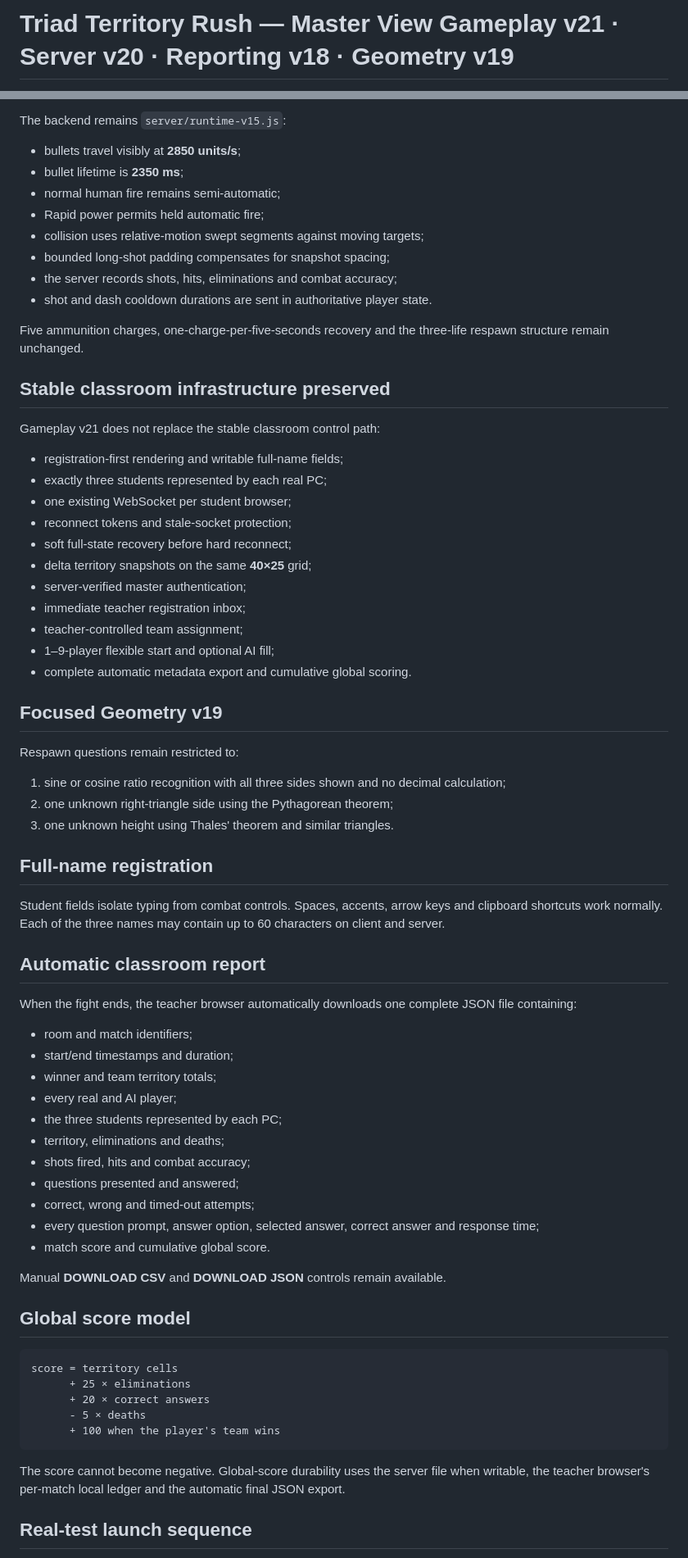
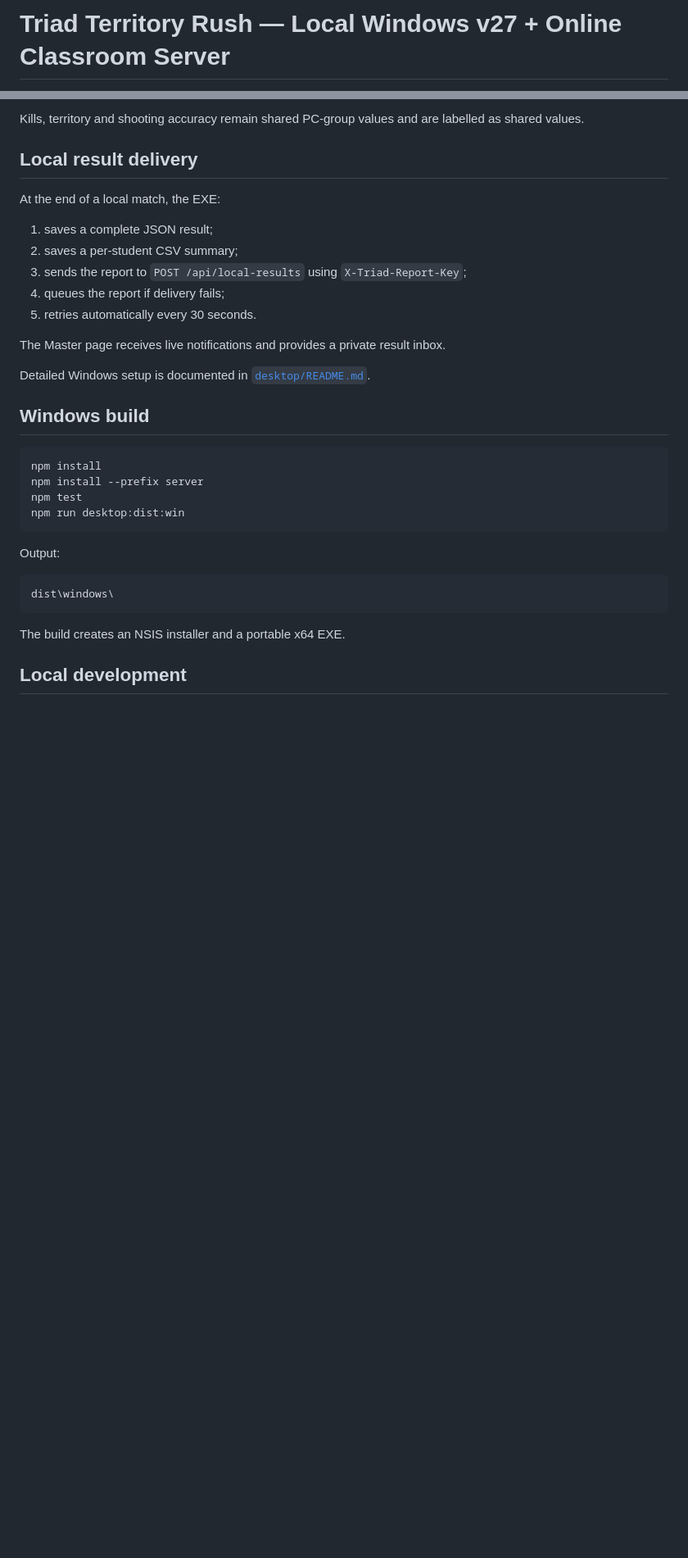
Before and after one commit to juanperez238421-cpu/Workshop-Week-7-20-2026---Geo, a Markdown page: README.md, 2 parts joined by grey strips. Shown at 82% size. Rendered like a GitHub page; blank space fills up the shorter version.

Commit message:
Document the local Windows architecture and teacher result workflow

````diff
--- a/README.md
+++ b/README.md
@@ -1,2 +1,2 @@
-# Triad Territory Rush — Master View Gameplay v21 · Server v20 · Reporting v18 · Geometry v19
+# Triad Territory Rush — Local Windows v27 + Online Classroom Server
 
@@ -70,74 +84,36 @@ Prediction is visual only. Position, collision, territory and eliminations remai
 
-The backend remains `server/runtime-v15.js`:
+Kills, territory and shooting accuracy remain shared PC-group values and are labelled as shared values.
 
-- bullets travel visibly at **2850 units/s**;
-- bullet lifetime is **2350 ms**;
-- normal human fire remains semi-automatic;
-- Rapid power permits held automatic fire;
-- collision uses relative-motion swept segments against moving targets;
-- bounded long-shot padding compensates for snapshot spacing;
-- the server records shots, hits, eliminations and combat accuracy;
-- shot and dash cooldown durations are sent in authoritative player state.
+## Local result delivery
 
-Five ammunition charges, one-charge-per-five-seconds recovery and the three-life respawn structure remain unchanged.
+At the end of a local match, the EXE:
 
-## Stable classroom infrastructure preserved
+1. saves a complete JSON result;
+2. saves a per-student CSV summary;
+3. sends the report to `POST /api/local-results` using `X-Triad-Report-Key`;
+4. queues the report if delivery fails;
+5. retries automatically every 30 seconds.
 
-Gameplay v21 does not replace the stable classroom control path:
+The Master page receives live notifications and provides a private result inbox.
 
-- registration-first rendering and writable full-name fields;
-- exactly three students represented by each real PC;
-- one existing WebSocket per student browser;
-- reconnect tokens and stale-socket protection;
-- soft full-state recovery before hard reconnect;
-- delta territory snapshots on the same **40×25** grid;
-- server-verified master authentication;
-- immediate teacher registration inbox;
-- teacher-controlled team assignment;
-- 1–9-player flexible start and optional AI fill;
-- complete automatic metadata export and cumulative global scoring.
+Detailed Windows setup is documented in [`desktop/README.md`](desktop/README.md).
 
-## Focused Geometry v19
+## Windows build
 
-Respawn questions remain restricted to:
+```powershell
+npm install
+npm install --prefix server
+npm test
+npm run desktop:dist:win
+```
 
-1. sine or cosine ratio recognition with all three sides shown and no decimal calculation;
-2. one unknown right-triangle side using the Pythagorean theorem;
-3. one unknown height using Thales' theorem and similar triangles.
-
-## Full-name registration
-
-Student fields isolate typing from combat controls. Spaces, accents, arrow keys and clipboard shortcuts work normally. Each of the three names may contain up to 60 characters on client and server.
-
-## Automatic classroom report
-
-When the fight ends, the teacher browser automatically downloads one complete JSON file containing:
-
-- room and match identifiers;
-- start/end timestamps and duration;
-- winner and team territory totals;
-- every real and AI player;
-- the three students represented by each PC;
-- territory, eliminations and deaths;
-- shots fired, hits and combat accuracy;
-- questions presented and answered;
-- correct, wrong and timed-out attempts;
-- every question prompt, answer option, selected answer, correct answer and response time;
-- match score and cumulative global score.
-
-Manual **DOWNLOAD CSV** and **DOWNLOAD JSON** controls remain available.
-
-## Global score model
+Output:
 
 ```text
-score = territory cells
-      + 25 × eliminations
-      + 20 × correct answers
-      - 5 × deaths
-      + 100 when the player's team wins
+dist\windows\
 ```
 
-The score cannot become negative. Global-score durability uses the server file when writable, the teacher browser's per-match local ledger and the automatic final JSON export.
+The build creates an NSIS installer and a portable x64 EXE.
 
-## Real-test launch sequence
+## Local development
 
````
Also changed, not shown: other parts of README.md (+114 -67 lines).
